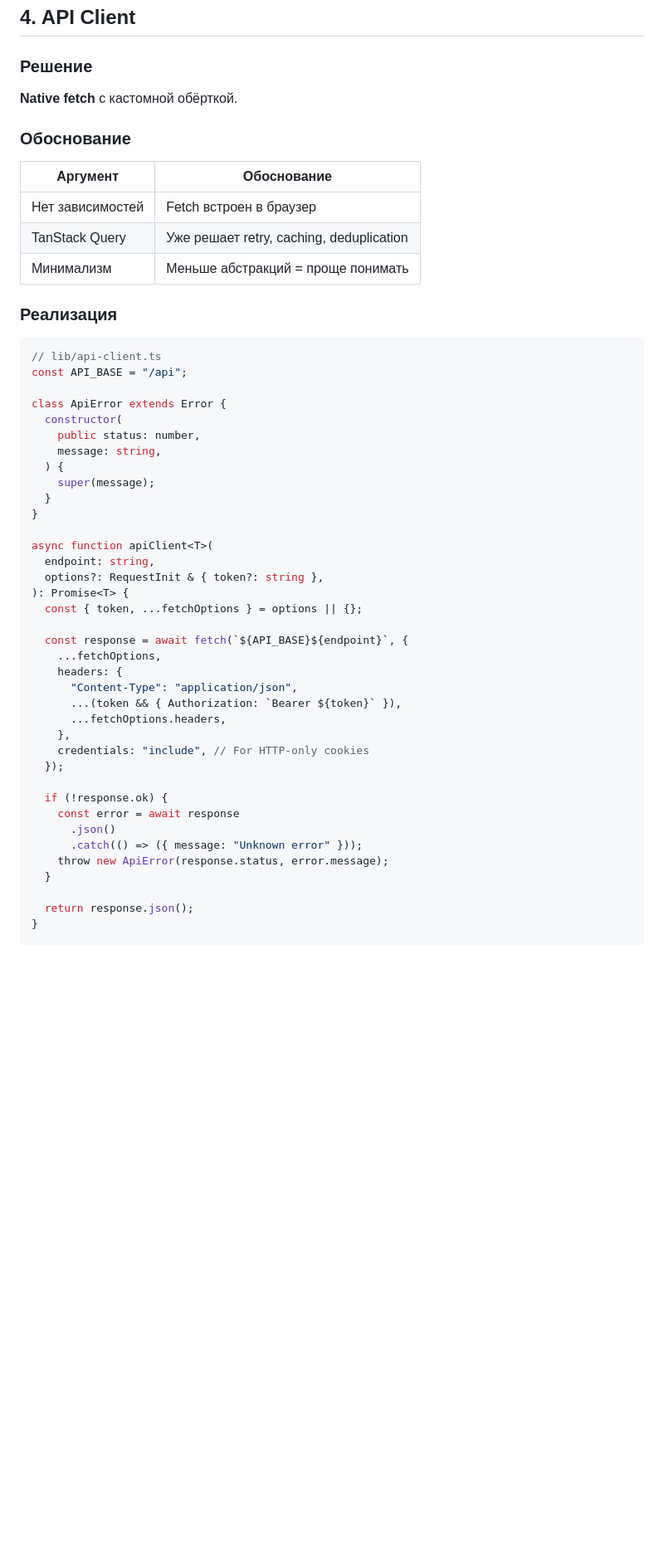
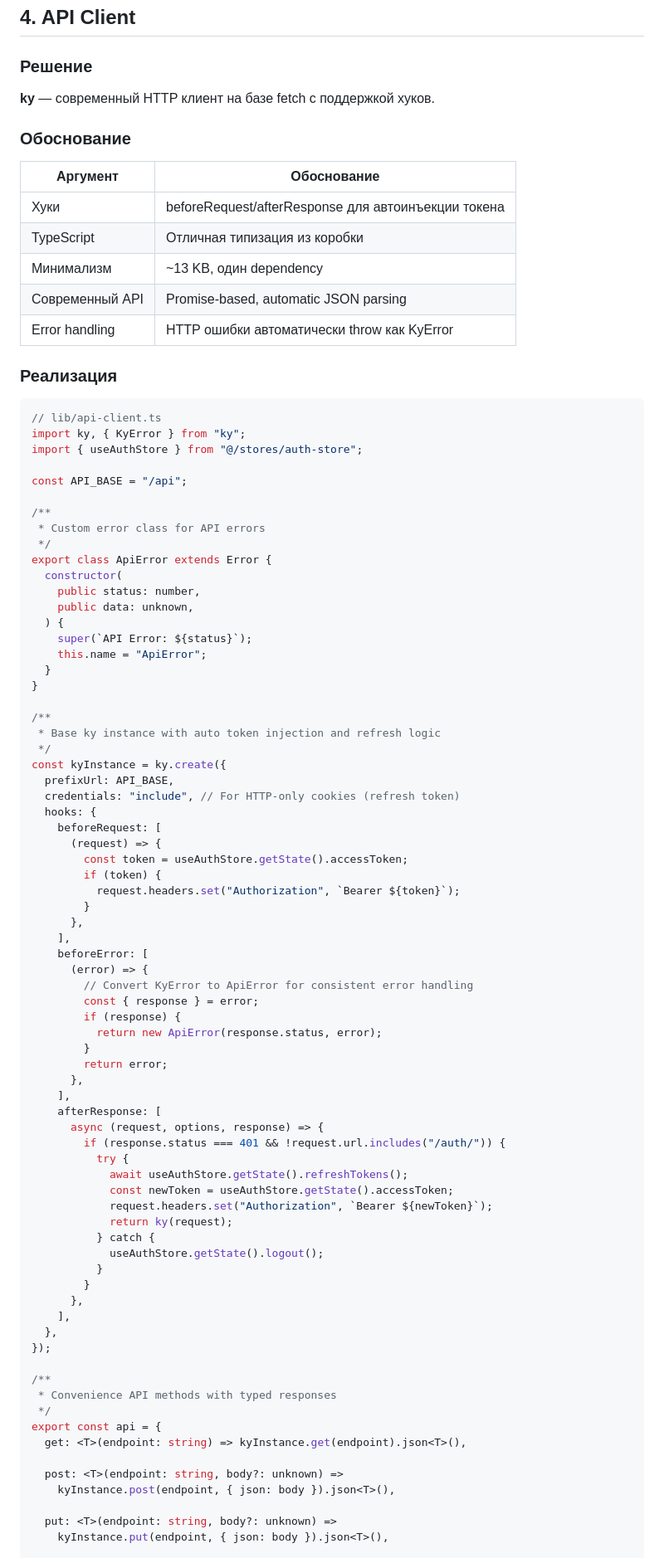
Before and after one commit to azakharo/dream-fitness, a Markdown page: doc/Frontend-ADR.md, the part around one of its changes. Shown at 83% size. GitHub-like rendering; blank space fills up the shorter version.

Commit message:
replaced fetch with ky

````diff
--- a/doc/Frontend-ADR.md
+++ b/doc/Frontend-ADR.md
@@ -124,54 +125,91 @@ interface UIStore {
 
 ### Решение
 
-**Native fetch** с кастомной обёрткой.
+**ky** — современный HTTP клиент на базе fetch с поддержкой хуков.
 
 ### Обоснование
 
-| Аргумент         | Обоснование                              |
-| ---------------- | ---------------------------------------- |
-| Нет зависимостей | Fetch встроен в браузер                  |
-| TanStack Query   | Уже решает retry, caching, deduplication |
-| Минимализм       | Меньше абстракций = проще понимать       |
+| Аргумент        | Обоснование                                         |
+| --------------- | --------------------------------------------------- |
+| Хуки            | beforeRequest/afterResponse для автоинъекции токена |
+| TypeScript      | Отличная типизация из коробки                       |
+| Минимализм      | ~13 KB, один dependency                             |
+| Современный API | Promise-based, automatic JSON parsing               |
+| Error handling  | HTTP ошибки автоматически throw как KyError         |
 
 ### Реализация
 
 ```typescript
 // lib/api-client.ts
+import ky, { KyError } from "ky";
+import { useAuthStore } from "@/stores/auth-store";
+
 const API_BASE = "/api";
 
-class ApiError extends Error {
+/**
+ * Custom error class for API errors
+ */
+export class ApiError extends Error {
   constructor(
     public status: number,
-    message: string,
+    public data: unknown,
   ) {
-    super(message);
+    super(`API Error: ${status}`);
+    this.name = "ApiError";
   }
 }
 
-async function apiClient<T>(
-  endpoint: string,
-  options?: RequestInit & { token?: string },
-): Promise<T> {
-  const { token, ...fetchOptions } = options || {};
+/**
+ * Base ky instance with auto token injection and refresh logic
+ */
+const kyInstance = ky.create({
+  prefixUrl: API_BASE,
+  credentials: "include", // For HTTP-only cookies (refresh token)
+  hooks: {
+    beforeRequest: [
+      (request) => {
+        const token = useAuthStore.getState().accessToken;
+        if (token) {
+          request.headers.set("Authorization", `Bearer ${token}`);
+        }
+      },
+    ],
+    beforeError: [
+      (error) => {
+        // Convert KyError to ApiError for consistent error handling
+        const { response } = error;
+        if (response) {
+          return new ApiError(response.status, error);
+        }
+        return error;
+      },
+    ],
+    afterResponse: [
+      async (request, options, response) => {
+        if (response.status === 401 && !request.url.includes("/auth/")) {
+          try {
+            await useAuthStore.getState().refreshTokens();
+            const newToken = useAuthStore.getState().accessToken;
+            request.headers.set("Authorization", `Bearer ${newToken}`);
+            return ky(request);
+          } catch {
+            useAuthStore.getState().logout();
+          }
+        }
+      },
+    ],
+  },
+});
 
-  const response = await fetch(`${API_BASE}${endpoint}`, {
-    ...fetchOptions,
-    headers: {
-      "Content-Type": "application/json",
-      ...(token && { Authorization: `Bearer ${token}` }),
-      ...fetchOptions.headers,
-    },
-    credentials: "include", // For HTTP-only cookies
-  });
+/**
+ * Convenience API methods with typed responses
+ */
+export const api = {
+  get: <T>(endpoint: string) => kyInstance.get(endpoint).json<T>(),
 
-  if (!response.ok) {
-    const error = await response
-      .json()
-      .catch(() => ({ message: "Unknown error" }));
-    throw new ApiError(response.status, error.message);
-  }
+  post: <T>(endpoint: string, body?: unknown) =>
+    kyInstance.post(endpoint, { json: body }).json<T>(),
 
-  return response.json();
-}
+  put: <T>(endpoint: string, body?: unknown) =>
+    kyInstance.put(endpoint, { json: body }).json<T>(),
 
````
Also changed, not shown: other parts of doc/Frontend-ADR.md (+5 -48 lines).
